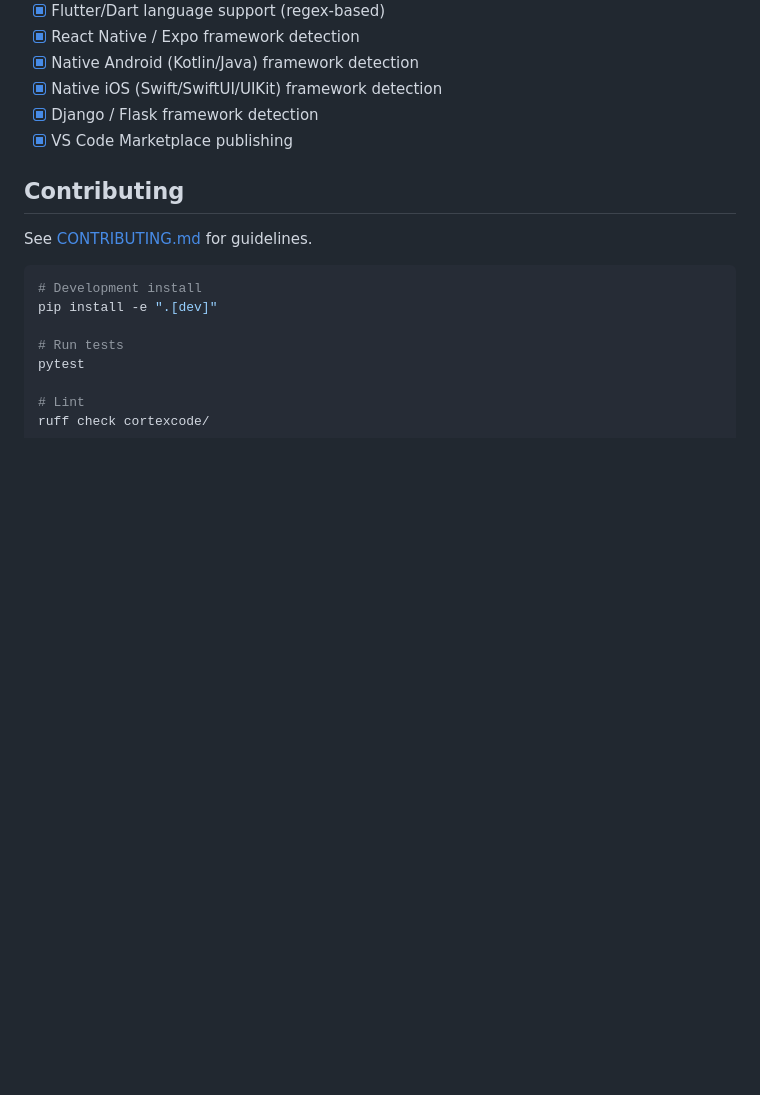
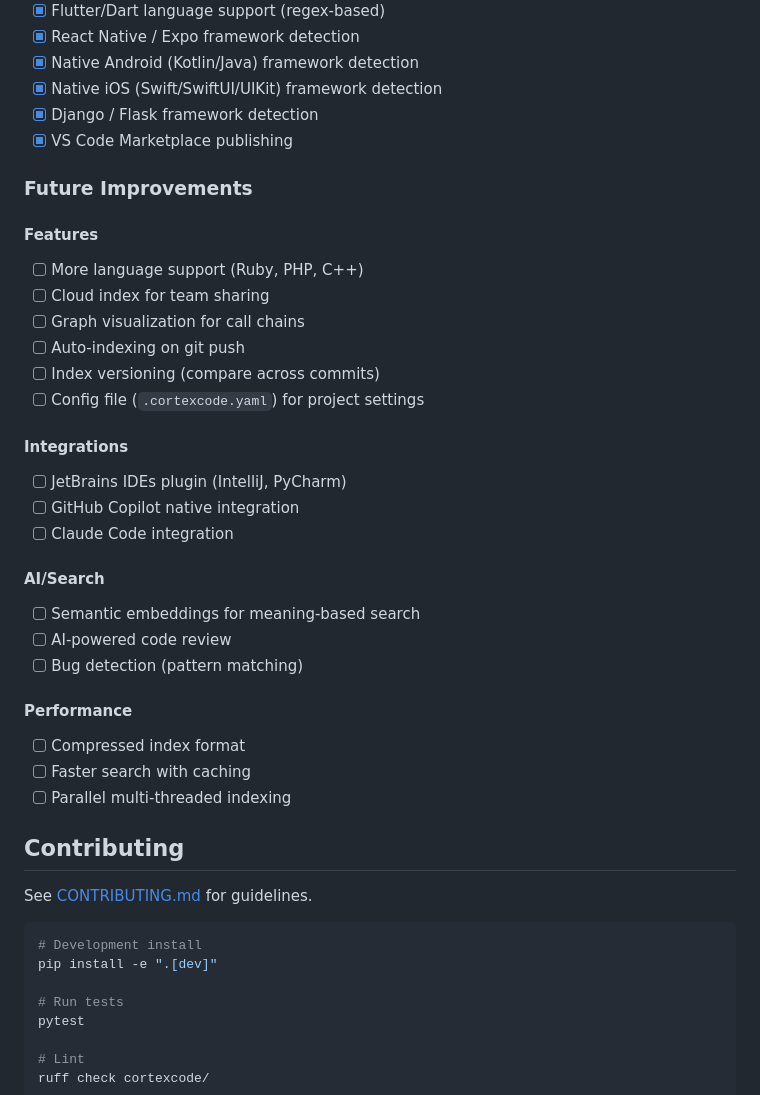
Before and after one commit to naveen-joshi/cortexcode, a Markdown page: README.md, the part around the change. Drawn GitHub-style; blank space fills up the shorter version.

Commit message:
Add Cursor IDE setup guide and future improvements roadmap to README

```diff
--- a/README.md
+++ b/README.md
@@ -420,6 +420,31 @@ CortexCode respects `.gitignore` files (including nested ones) and has built-in
 - [x] Django / Flask framework detection
 - [x] VS Code Marketplace publishing
 
+### Future Improvements
+
+#### Features
+- [ ] More language support (Ruby, PHP, C++)
+- [ ] Cloud index for team sharing
+- [ ] Graph visualization for call chains
+- [ ] Auto-indexing on git push
+- [ ] Index versioning (compare across commits)
+- [ ] Config file (`.cortexcode.yaml`) for project settings
+
+#### Integrations
+- [ ] JetBrains IDEs plugin (IntelliJ, PyCharm)
+- [ ] GitHub Copilot native integration
+- [ ] Claude Code integration
+
+#### AI/Search
+- [ ] Semantic embeddings for meaning-based search
+- [ ] AI-powered code review
+- [ ] Bug detection (pattern matching)
+
+#### Performance
+- [ ] Compressed index format
+- [ ] Faster search with caching
+- [ ] Parallel multi-threaded indexing
+
 ## Contributing
 
 See [CONTRIBUTING.md](CONTRIBUTING.md) for guidelines.
```
Also changed, not shown: SETUP_CURSOR.md (added, +82 -0 lines).
